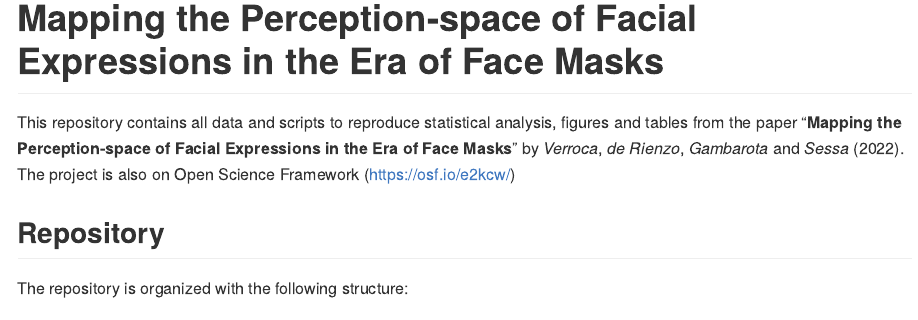
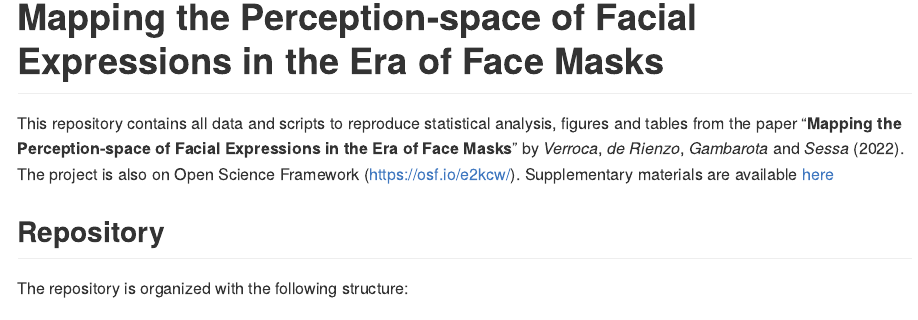
Before and after one commit to shared-research/face-mask-gew, an R Markdown document (README.Rmd): the page in a window 1100 px wide, from 40 px down before the commit and from 110 px down after it, so that both start at the same text. The pictures show the output file README.md that the author committed with the source, drawn offline in the style of GitHub; badge pictures from the web are left out.

Commit message:
updating readme

```diff
--- a/README.Rmd
+++ b/README.Rmd
@@ -25,7 +25,7 @@ pkgs <- get_all_packages()
 [<img alt="alt_text" src="https://img.shields.io/badge/OSF-10.17605%2FOSF.IO%2FE2KCW-blue" />](https://osf.io/e2kcw/)
 <!-- badges: end -->
 
-This repository contains all data and scripts to reproduce statistical analysis, figures and tables from the paper "**Mapping the Perception-space of Facial Expressions in the Era of Face Masks**" by *Verroca*, *de Rienzo*, *Gambarota* and *Sessa* (2022). The project is also on Open Science Framework (https://osf.io/e2kcw/)
+This repository contains all data and scripts to reproduce statistical analysis, figures and tables from the paper "**Mapping the Perception-space of Facial Expressions in the Era of Face Masks**" by *Verroca*, *de Rienzo*, *Gambarota* and *Sessa* (2022). The project is also on Open Science Framework (https://osf.io/e2kcw/). Supplementary materials are available [here](files/supplementary/supplementary.pdf)
 
 ## Repository
 
```
Also changed, not shown: README.md.
